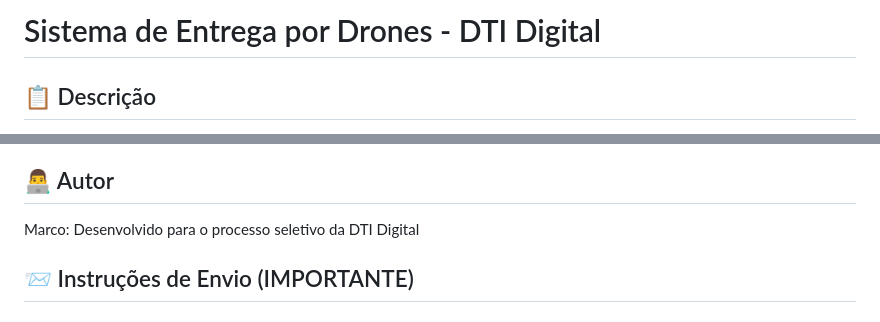
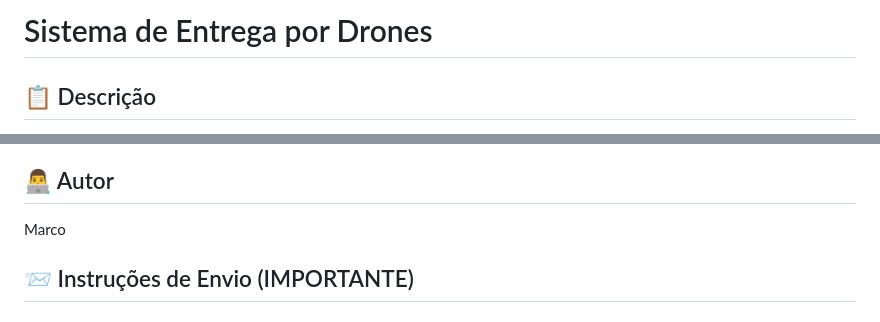
Before and after one commit to marcobispojr/projetodrones, a Markdown page: README.md, 2 parts joined by grey strips. GitHub-like rendering.

Commit message:
Update project title and author information
Removed 'DTI Digital' from the project title and author section.

```diff
--- a/README.md
+++ b/README.md
@@ -1,4 +1,4 @@
-# Sistema de Entrega por Drones - DTI Digital
+# Sistema de Entrega por Drones
 
 ## 📋 Descrição
 Sistema completo de simulação de entregas urbanas por drones, desenvolvido para o processo seletivo da DTI Digital. O sistema implementa algoritmos avançados de otimização para minimizar o número de viagens, respeitando regras de capacidade, alcance e prioridade.
@@ -276,7 +276,7 @@ Com a otimização implementada, o sistema consegue:
 
 ## 👨‍💻 Autor
 
-Marco: Desenvolvido para o processo seletivo da DTI Digital
+Marco
 
 ## 📨 Instruções de Envio (IMPORTANTE)
 
```
